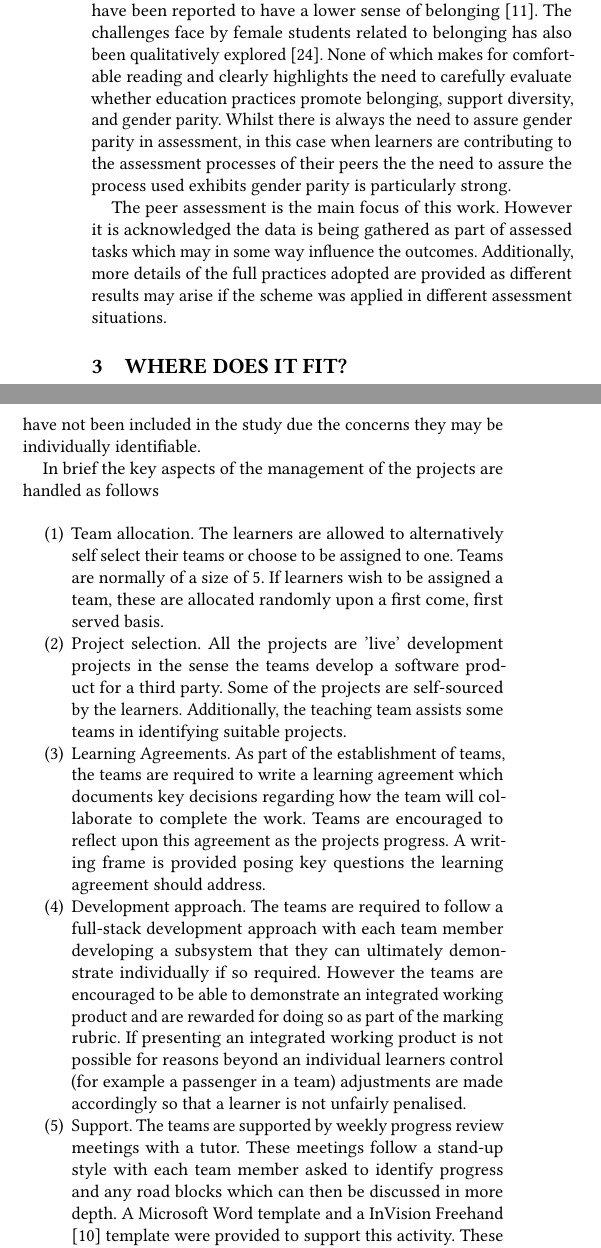
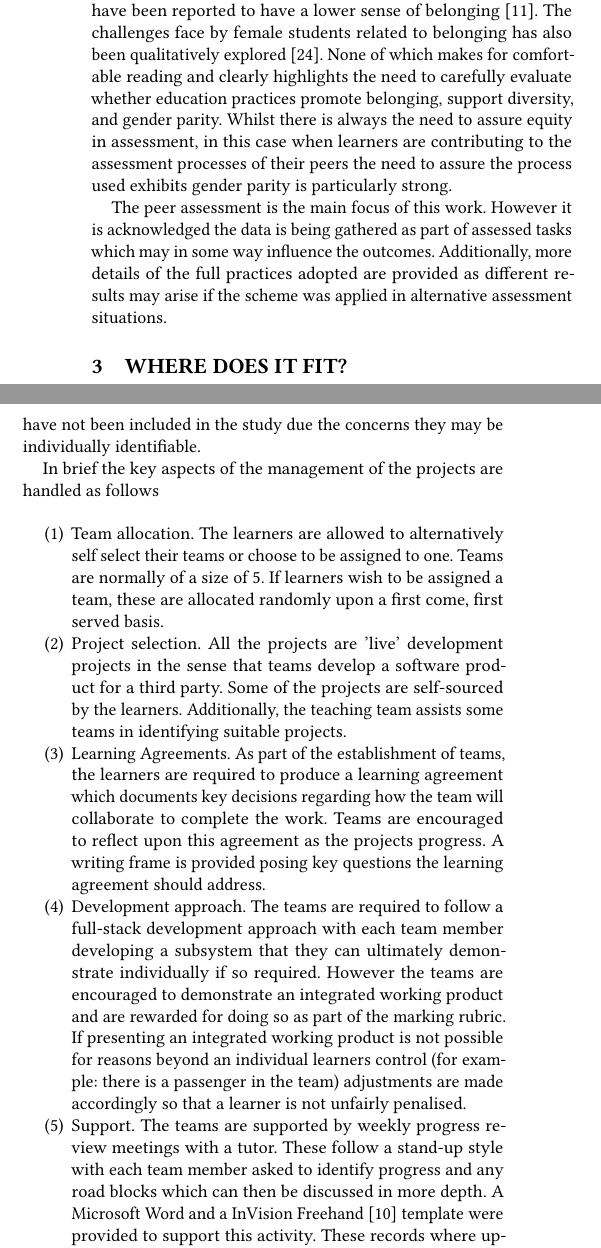
Before and after one commit to tomprickett/CEP22, a LaTeX paper (PeerAssessment.tex): two parts of the columns of page 2 of 4, joined at a grey line, cut so that both start at the same text. Compiled offline with pdfLaTeX.

Commit message:
Some typos

```diff
--- a/PeerAssessment.tex
+++ b/PeerAssessment.tex
@@ -194,9 +194,9 @@ Score  & 0     & 1         & 2       & 3         & 4      \\ \hline
 %%What happened before? What is it changing / replacing / improving? What gap is it filling?
 It is commonly recognised that Science, Technology, Engineering and Mathematics (STEM) (for example \cite{Baird2018}) and more specifically computing remain male-dominated disciplines. In the United Kingdom (UK) fewer than 1 in 5 Computing and Engineering and Technology students were female in the academic year 2019-20 \cite{HESA}. In computing in the UK 26285 out of 105485 (just less than 20 \% identified as female) and 210 identified as non-binary \cite{HESA}. Addressing this imbalance is critical for the disciplines involved as is articulated in the United Nations Sustainability Goals 4 Quality Education and Goal 5 Gender Equality \cite{UN} and essential to maximise the potential future development of the discipline.
 
-Belonging \cite{Veilleux2013} is recognised as a crucial factor for retaining learners within the computing. Learners who self-identify as women have been reported to have a lower sense of belonging \cite{Mooney2020}. The challenges face by female students related to belonging has also been qualitatively explored \cite{Winter2021}. None of which makes for comfortable reading and clearly highlights the need to carefully evaluate whether education practices promote belonging, support diversity, and gender parity. Whilst there is always the need to assure gender parity in assessment, in this case when learners are contributing to the assessment processes of their peers the the need to assure the process used exhibits gender parity is particularly strong.
+Belonging \cite{Veilleux2013} is recognised as a crucial factor for retaining learners within the computing. Learners who self-identify as women have been reported to have a lower sense of belonging \cite{Mooney2020}. The challenges face by female students related to belonging has also been qualitatively explored \cite{Winter2021}. None of which makes for comfortable reading and clearly highlights the need to carefully evaluate whether education practices promote belonging, support diversity, and gender parity. Whilst there is always the need to assure equity in assessment, in this case when learners are contributing to the assessment processes of their peers the need to assure the process used exhibits gender parity is particularly strong.
 
-The peer assessment is the main focus of this work. However it is acknowledged the data is being gathered as part of assessed tasks which may in some way influence the outcomes. Additionally, more details of the full practices adopted are provided as different results may arise if the scheme was applied in different assessment situations.
+The peer assessment is the main focus of this work. However it is acknowledged the data is being gathered as part of assessed tasks which may in some way influence the outcomes. Additionally, more details of the full practices adopted are provided as different results may arise if the scheme was applied in alternative assessment situations.
 
 \section{Where does it fit?}
 %%A short description of your teaching context. You may, for instance, include a description of intake, class size, curriculum sequence; anything that's necessary for others to understand your situation. How do things work at your institution?
@@ -207,13 +207,13 @@ In brief the key aspects of the management of the projects are handled as follow
     \item {Team allocation.}
 The learners are allowed to alternatively self select their teams or choose to be assigned to one. Teams are normally of a size of 5. If learners wish to be assigned a team, these are allocated randomly upon a first come, first served basis.
 \item {Project selection.}
-All the projects are 'live' development projects in the sense the teams develop a software product for a third party. Some of the projects are self-sourced by the learners. Additionally, the teaching team assists some teams in identifying suitable projects.
+All the projects are 'live' development projects in the sense that teams develop a software product for a third party. Some of the projects are self-sourced by the learners. Additionally, the teaching team assists some teams in identifying suitable projects.
 \item{Learning Agreements.}
-As part of the establishment of teams, the teams are required to write a learning agreement which documents key decisions regarding how the team will collaborate to complete the work. Teams are encouraged to reflect upon this agreement as the projects progress. A writing frame is provided posing key questions the learning agreement should address.
+As part of the establishment of teams, the learners are required to produce a learning agreement which documents key decisions regarding how the team will collaborate to complete the work. Teams are encouraged to reflect upon this agreement as the projects progress. A writing frame is provided posing key questions the learning agreement should address.
 \item{Development approach.}
-The teams are required to follow a full-stack development approach with each team member developing a subsystem that they can ultimately demonstrate individually if so required. However the teams are encouraged to be able to demonstrate an integrated working product and are rewarded for doing so as part of the marking rubric. If presenting an integrated working product is not possible for reasons beyond an individual learners control (for example a passenger in a team) adjustments are made accordingly so that a learner is not unfairly penalised.
+The teams are required to follow a full-stack development approach with each team member developing a subsystem that they can ultimately demonstrate individually if so required. However the teams are encouraged to demonstrate an integrated working product and are rewarded for doing so as part of the marking rubric. If presenting an integrated working product is not possible for reasons beyond an individual learners control (for example: there is a passenger in the team) adjustments are made accordingly so that a learner is not unfairly penalised.
 \item{Support.}
-The teams are supported by weekly progress review meetings with a tutor. These meetings follow a stand-up style with each team member asked to identify progress and any road blocks which can then be discussed in more depth. A Microsoft Word template and a InVision Freehand \cite{InVision} template were provided to support this activity. These records where uploaded to the Virtual Learning Environment at the end of the meetings.
+The teams are supported by weekly progress review meetings with a tutor. These  follow a stand-up style with each team member asked to identify progress and any road blocks which can then be discussed in more depth. A Microsoft Word and a InVision Freehand \cite{InVision} template were provided to support this activity. These records where uploaded to the Virtual Learning Environment at the end of  meetings.
 
 Outside of the meetings, the supervising tutor attempted to support the teams resolved any team related issues. For a small number of groups this involved removing a team member for serial non-engagement with either the supervision meetings or more importantly engagement with the team.
 \item{Assessment.}
```
Also changed, not shown: PeerAssessment.tex (4 more changed lines).
